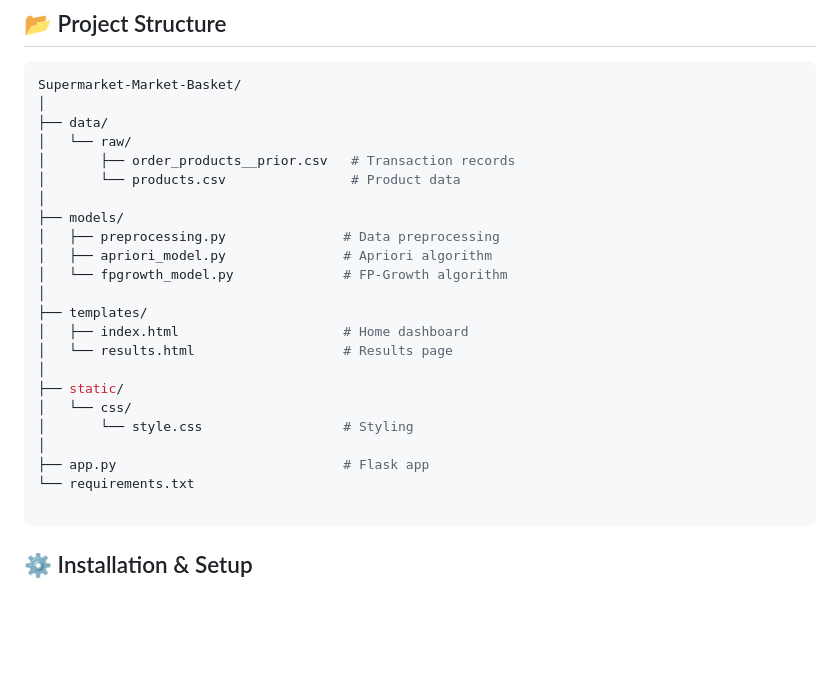
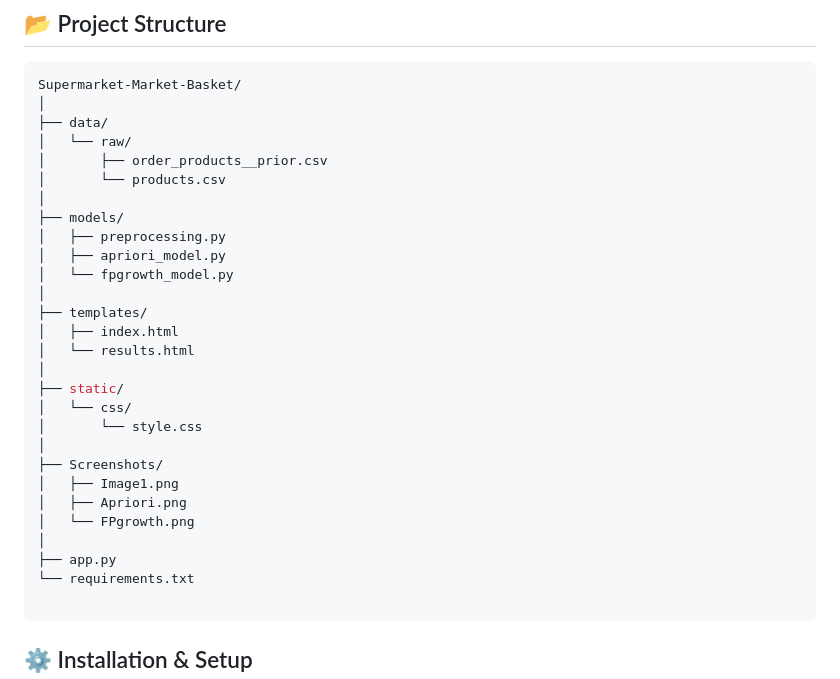
Before and after one commit to BhagyashreeMohalkar/Super-Market-Transaction-Analysis, a Markdown page: README.md, the part around one of its changes. GitHub-like rendering; blank space fills up the shorter version.

Commit message:
Update README with Screenshots and file structure
Added a Screenshots section with images and updated file structure.

````diff
--- a/README.md
+++ b/README.md
@@ -50,23 +50,28 @@ Supermarket-Market-Basket/
 │
 ├── data/
 │   └── raw/
-│       ├── order_products__prior.csv   # Transaction records
-│       └── products.csv                # Product data
+│       ├── order_products__prior.csv
+│       └── products.csv
 │
 ├── models/
-│   ├── preprocessing.py               # Data preprocessing
-│   ├── apriori_model.py               # Apriori algorithm
-│   └── fpgrowth_model.py              # FP-Growth algorithm
+│   ├── preprocessing.py
+│   ├── apriori_model.py
+│   └── fpgrowth_model.py
 │
 ├── templates/
-│   ├── index.html                     # Home dashboard
-│   └── results.html                   # Results page
+│   ├── index.html
+│   └── results.html
 │
 ├── static/
 │   └── css/
-│       └── style.css                  # Styling
+│       └── style.css
 │
-├── app.py                             # Flask app
+├── Screenshots/
+│   ├── Image1.png
+│   ├── Apriori.png
+│   └── FPgrowth.png
+│
+├── app.py
 └── requirements.txt
 
 ```
````
Also changed, not shown: other parts of README.md (+15 -0 lines).
